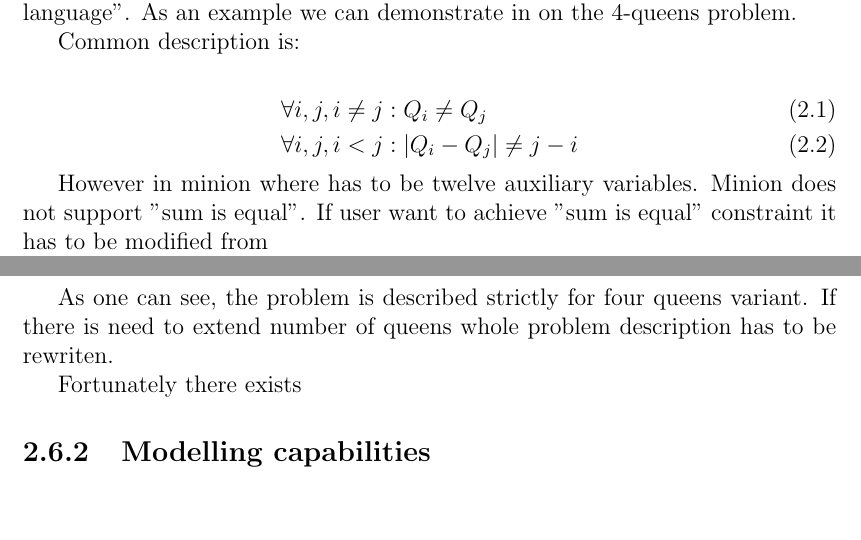
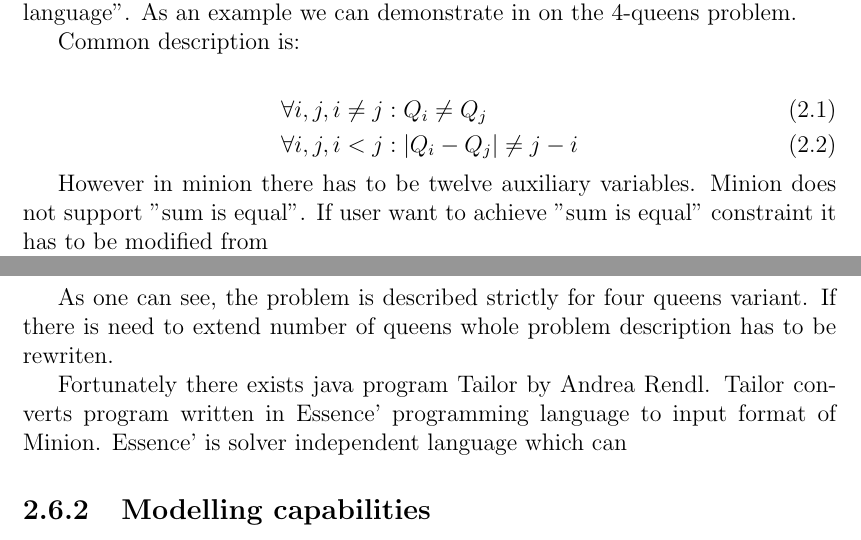
Before and after one commit to tutchek/bsc_thesis, a LaTeX thesis (bc_prototype.tex): two parts of pages 11 and 12 of 22, joined at a grey line, cut so that both start at the same text, the shorter picture padded with empty space. Compiled offline with pdfLaTeX; the source files are stored in an older character set and shown here as Unicode.

Commit message:
..
git-svn-id: https://obchod.sunnysoft.dev/svn/tulacekm/bc_thesis@115 40b8064c-db18-974a-a49b-86e497196d76

```diff
--- a/bc_prototype.tex
+++ b/bc_prototype.tex
@@ -336,7 +336,7 @@ Common description is:
 \forall i,j, i < j & : | Q_i - Q_j | \neq j - i
 \end{align}
 
-However in minion where has to be twelve auxiliary variables. Minion does not
+However in minion there has to be twelve auxiliary variables. Minion does not
 support "sum is equal". If user want to achieve "sum is equal" constraint it has
 to be modified from
 
@@ -382,7 +382,9 @@ a_1 \neq 1 \\
 As one can see, the problem is described strictly for four queens variant. If there is
 need to extend number of queens whole problem description has to be rewriten.
 
-Fortunately there exists
+Fortunately there exists java program Tailor by Andrea Rendl. Tailor converts program
+written in Essence' programming language to input format of Minion. Essence' is solver
+independent language which can
 
 \subsection{Modelling capabilities}
 
```
